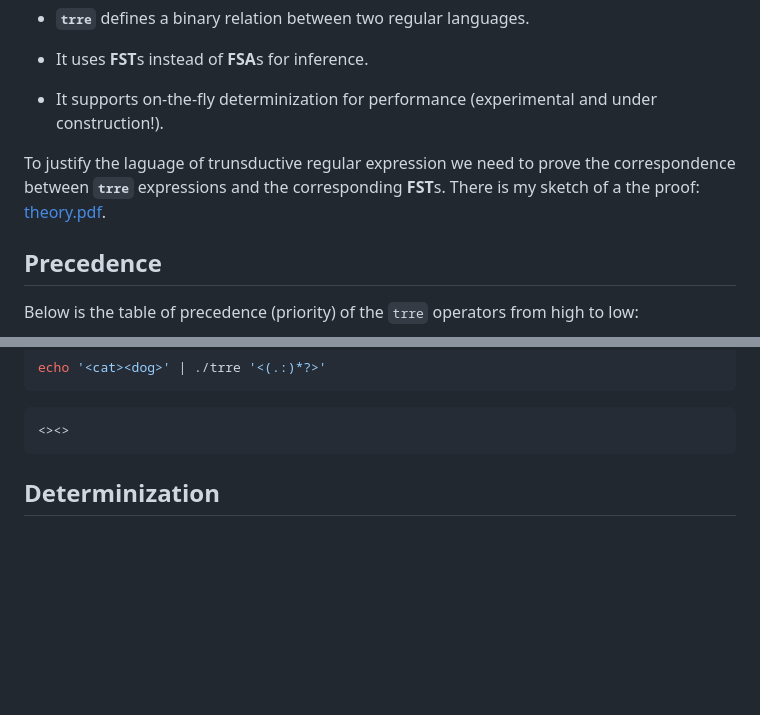
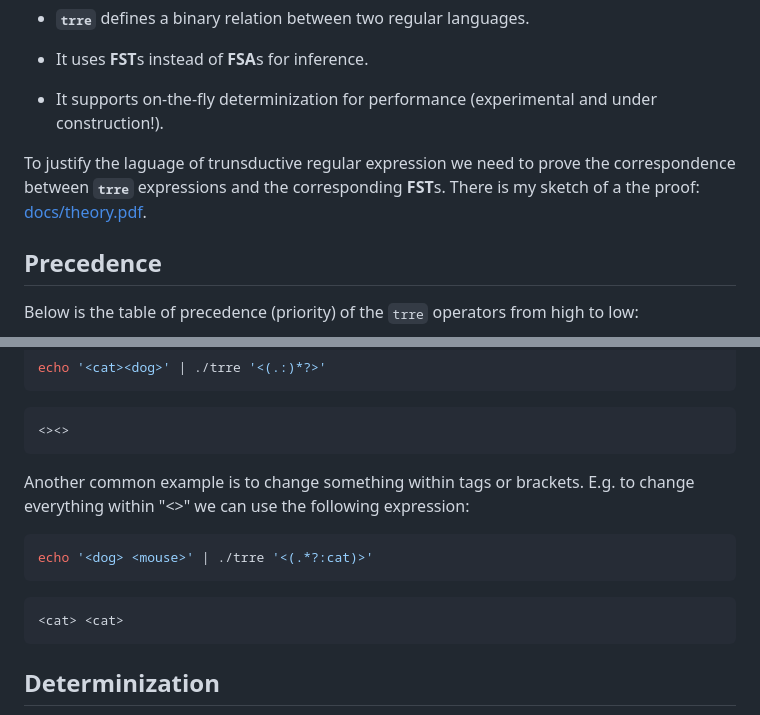
Before and after one commit to c0stya/trre, a Markdown page: README.md, 2 parts joined by grey strips. Rendered like a GitHub page; blank space fills up the shorter version.

````diff
--- a/README.md
+++ b/README.md
@@ -272,7 +272,7 @@ Key differences:
 
 * It supports on-the-fly determinization for performance (experimental and under construction!).
 
-To justify the laguage of trunsductive regular expression we need to prove the correspondence between **`trre`** expressions and the corresponding **FST**s. There is my sketch of a the proof: [theory.pdf](doc/theory.pdf).
+To justify the laguage of trunsductive regular expression we need to prove the correspondence between **`trre`** expressions and the corresponding **FST**s. There is my sketch of a the proof: [docs/theory.pdf](doc/theory.pdf).
 
 ## Precedence
 
@@ -314,6 +314,16 @@ echo '<cat><dog>' | ./trre '<(.:)*?>'
 ```
 <><>
 ```
+
+Another common example is to change something within tags or brackets. E.g. to change everything within "<>" we can use the following expression:
+
+```bash
+echo '<dog> <mouse>' | ./trre '<(.*?:cat)>'
+```
+```
+<cat> <cat>
+```
+
 
 ## Determinization
 
````
